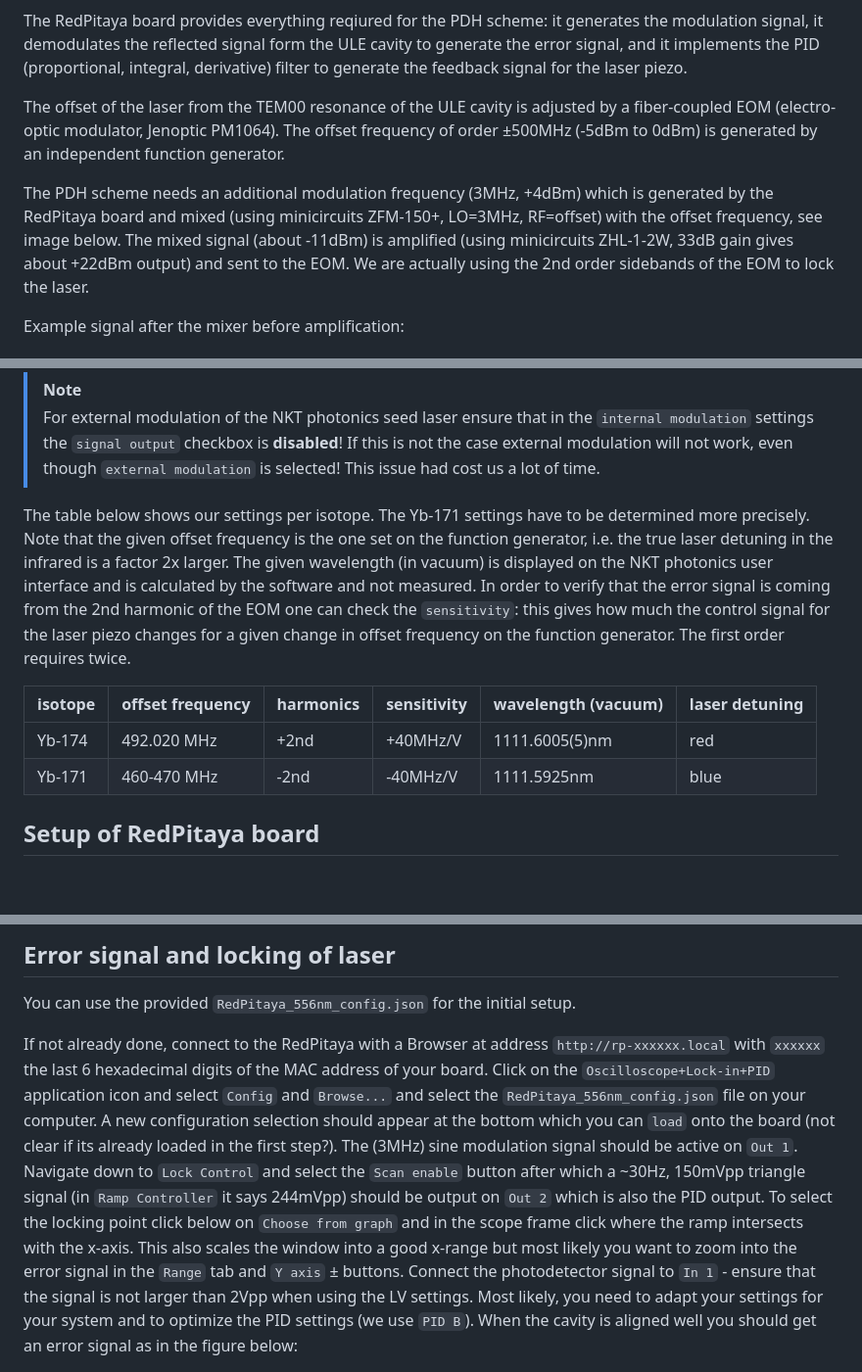
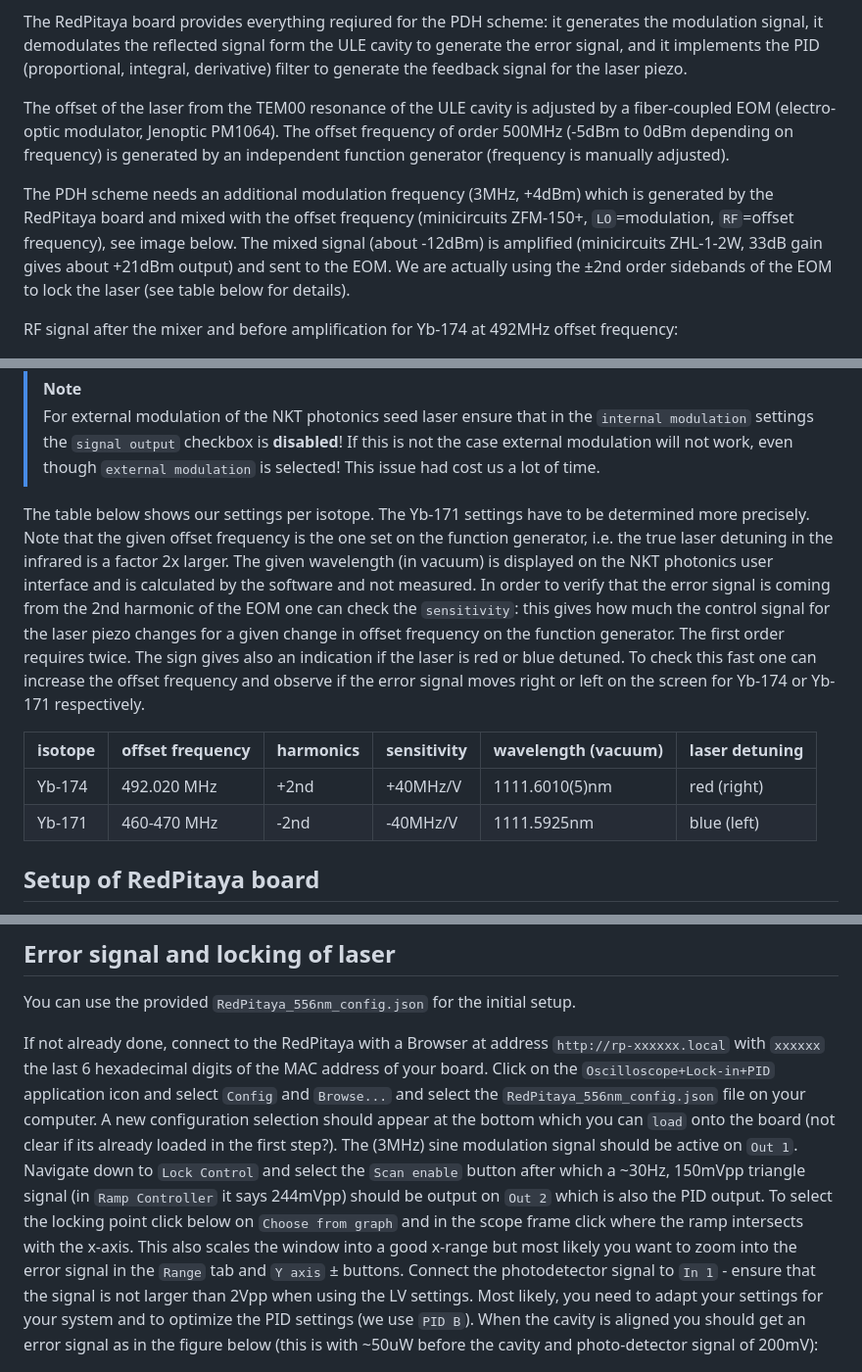
Before and after one commit to INO-quantum/RedPitaya_ULE_cavity_lock, a Markdown page: README.md, 3 parts joined by grey strips. Shown at 98% size. Drawn GitHub-style; blank space fills up the shorter version.

```diff
--- a/README.md
+++ b/README.md
@@ -33,11 +33,11 @@ We have a 556nm laser (NKT/Toptica/Azurlight) used for cooling and trapping Yb-1
 
 The RedPitaya board provides everything reqiured for the PDH scheme: it generates the modulation signal, it demodulates the reflected signal form the ULE cavity to generate the error signal, and it implements the PID (proportional, integral, derivative) filter to generate the feedback signal for the laser piezo.
 
-The offset of the laser from the TEM00 resonance of the ULE cavity is adjusted by a fiber-coupled EOM (electro-optic modulator, Jenoptic PM1064). The offset frequency of order ±500MHz (-5dBm to 0dBm) is generated by an independent function generator.
+The offset of the laser from the TEM00 resonance of the ULE cavity is adjusted by a fiber-coupled EOM (electro-optic modulator, Jenoptic PM1064). The offset frequency of order 500MHz (-5dBm to 0dBm depending on frequency) is generated by an independent function generator (frequency is manually adjusted).
 
-The PDH scheme needs an additional modulation frequency (3MHz, +4dBm) which is generated by the RedPitaya board and mixed (using minicircuits ZFM-150+, LO=3MHz, RF=offset) with the offset frequency, see image below. The mixed signal (about -11dBm) is amplified (using minicircuits ZHL-1-2W, 33dB gain gives about +22dBm output) and sent to the EOM. We are actually using the 2nd order sidebands of the EOM to lock the laser.
+The PDH scheme needs an additional modulation frequency (3MHz, +4dBm) which is generated by the RedPitaya board and mixed with the offset frequency (minicircuits ZFM-150+, `LO`=modulation, `RF`=offset frequency), see image below. The mixed signal (about -12dBm) is amplified (minicircuits ZHL-1-2W, 33dB gain gives about +21dBm output) and sent to the EOM. We are actually using the ±2nd order sidebands of the EOM to lock the laser (see table below for details).
 
-Example signal after the mixer before amplification:
+RF signal after the mixer and before amplification for Yb-174 at 492MHz offset frequency:
 
 <img src="images/mixed_signal.png" width="600"/>
 
@@ -48,12 +48,12 @@ The feedback signal acts on the piezo of the NKT photonics seed laser (at 1111.6
 > [!NOTE]
 > For external modulation of the NKT photonics seed laser ensure that in the `internal modulation` settings the `signal output` checkbox is **disabled**! If this is not the case external modulation will not work, even though `external modulation` is selected! This issue had cost us a lot of time.
 
-The table below shows our settings per isotope. The Yb-171 settings have to be determined more precisely. Note that the given offset frequency is the one set on the function generator, i.e. the true laser detuning in the infrared is a factor 2x larger. The given wavelength (in vacuum) is displayed on the NKT photonics user interface and is calculated by the software and not measured. In order to verify that the error signal is coming from the 2nd harmonic of the EOM one can check the `sensitivity`: this gives how much the control signal for the laser piezo changes for a given change in offset frequency on the function generator. The first order requires twice.
+The table below shows our settings per isotope. The Yb-171 settings have to be determined more precisely. Note that the given offset frequency is the one set on the function generator, i.e. the true laser detuning in the infrared is a factor 2x larger. The given wavelength (in vacuum) is displayed on the NKT photonics user interface and is calculated by the software and not measured. In order to verify that the error signal is coming from the 2nd harmonic of the EOM one can check the `sensitivity`: this gives how much the control signal for the laser piezo changes for a given change in offset frequency on the function generator. The first order requires twice. The sign gives also an indication if the laser is red or blue detuned. To check this fast one can increase the offset frequency and observe if the error signal moves right or left on the screen for Yb-174 or Yb-171 respectively.
 
 | isotope | offset frequency | harmonics | sensitivity | wavelength (vacuum) | laser detuning |
 |---------|------------------|-----------|-------------|---------------------|----------------|
-| Yb-174  | 492.020 MHz      | +2nd      | +40MHz/V    | 1111.6005(5)nm      | red            |
-| Yb-171  | 460-470 MHz      | -2nd      | -40MHz/V    | 1111.5925nm         | blue           |
+| Yb-174  | 492.020 MHz      | +2nd      | +40MHz/V    | 1111.6010(5)nm      | red (right)    |
+| Yb-171  | 460-470 MHz      | -2nd      | -40MHz/V    | 1111.5925nm         | blue (left)    |
 
 
 ## Setup of RedPitaya board
@@ -116,7 +116,7 @@ This will automatically `exit` from the SSH session and after a few seconds relo
 
 You can use the provided `RedPitaya_556nm_config.json` for the initial setup.
 
-If not already done, connect to the RedPitaya with a Browser at address `http://rp-xxxxxx.local` with `xxxxxx` the last 6 hexadecimal digits of the MAC address of your board. Click on the `Oscilloscope+Lock-in+PID` application icon and select `Config` and `Browse...` and select the `RedPitaya_556nm_config.json` file on your computer. A new configuration selection should appear at the bottom which you can `load` onto the board (not clear if its already loaded in the first step?). The (3MHz) sine modulation signal should be active on `Out 1`. Navigate down to `Lock Control` and select the `Scan enable` button after which a ~30Hz, 150mVpp triangle signal (in `Ramp Controller` it says 244mVpp) should be output on `Out 2` which is also the PID output. To select the locking point click below on `Choose from graph` and in the scope frame click where the ramp intersects with the x-axis. This also scales the window into a good x-range but most likely you want to zoom into the error signal in the `Range` tab and `Y axis` ± buttons. Connect the photodetector signal to `In 1` - ensure that the signal is not larger than 2Vpp when using the LV settings. Most likely, you need to adapt your settings for your system and to optimize the PID settings (we use `PID B`). When the cavity is aligned well you should get an error signal as in the figure below:
+If not already done, connect to the RedPitaya with a Browser at address `http://rp-xxxxxx.local` with `xxxxxx` the last 6 hexadecimal digits of the MAC address of your board. Click on the `Oscilloscope+Lock-in+PID` application icon and select `Config` and `Browse...` and select the `RedPitaya_556nm_config.json` file on your computer. A new configuration selection should appear at the bottom which you can `load` onto the board (not clear if its already loaded in the first step?). The (3MHz) sine modulation signal should be active on `Out 1`. Navigate down to `Lock Control` and select the `Scan enable` button after which a ~30Hz, 150mVpp triangle signal (in `Ramp Controller` it says 244mVpp) should be output on `Out 2` which is also the PID output. To select the locking point click below on `Choose from graph` and in the scope frame click where the ramp intersects with the x-axis. This also scales the window into a good x-range but most likely you want to zoom into the error signal in the `Range` tab and `Y axis` ± buttons. Connect the photodetector signal to `In 1` - ensure that the signal is not larger than 2Vpp when using the LV settings. Most likely, you need to adapt your settings for your system and to optimize the PID settings (we use `PID B`). When the cavity is aligned you should get an error signal as in the figure below (this is with ~50uW before the cavity and photo-detector signal of 200mV):
 
 <img src="images/error_signal.png" width="600"/>
 
```
